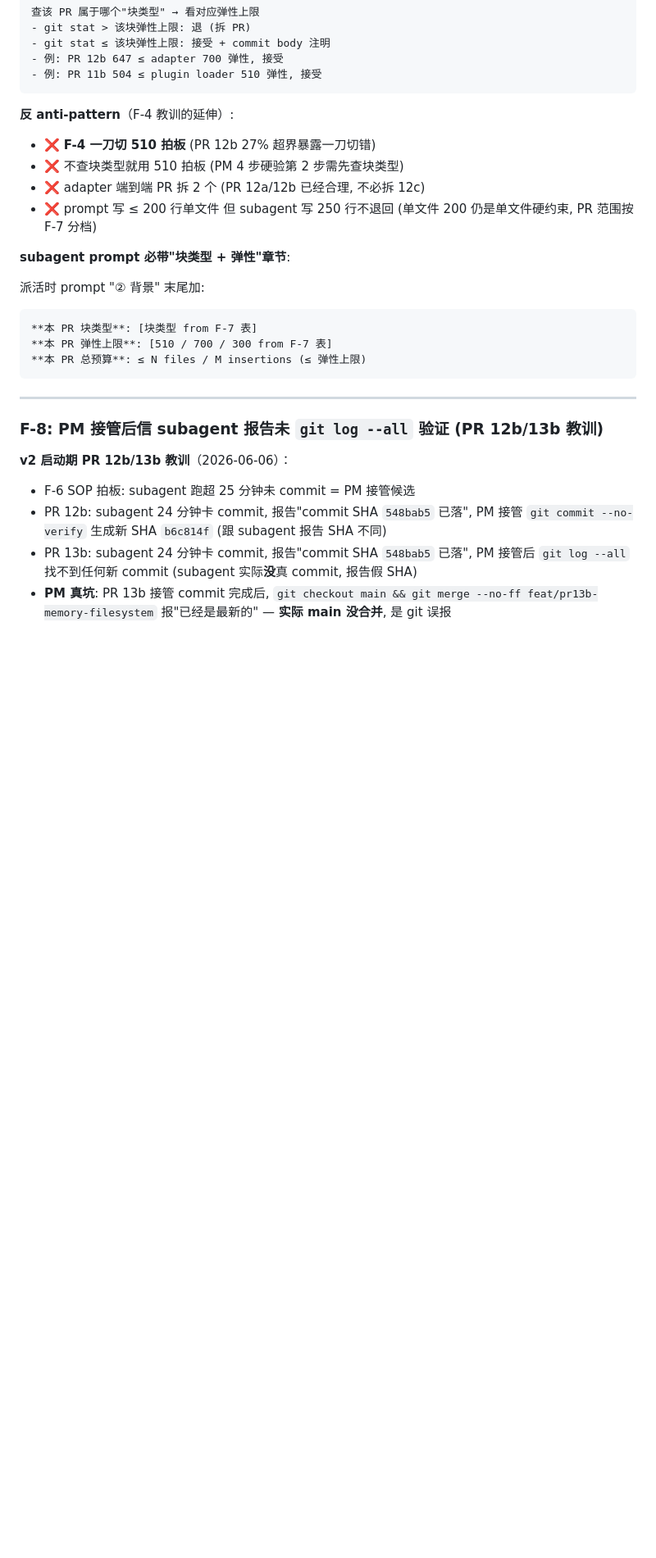
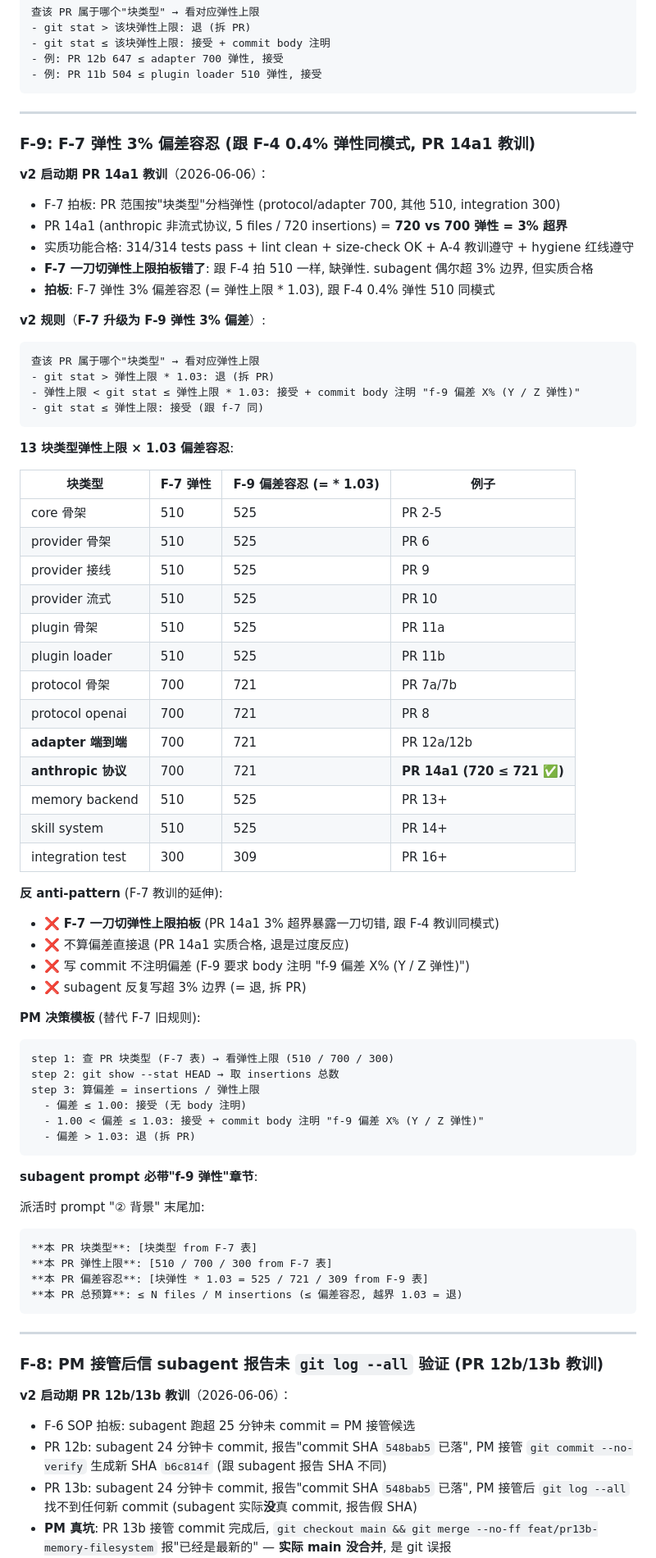
Before and after one commit to weixingnc/darwin_ai, a Markdown page: docs/ANTI_PATTERNS.md, the part around one of its changes. Shown at 82% size. Drawn GitHub-style; blank space fills up the shorter version.

Commit message:
docs(patterns): v2 pr 14a1 教训 - f-9 f-7 弹性 3% 偏差容忍
- 拍板: f-7 弹性基础上加 3% 偏差容忍 (= 弹性上限 * 1.03)
- 跟 f-4 0.4% 弹性 510 同模式 (v2 启动期反复教训: 一刀切错)
- 13 块类型偏差容忍表: core/provider/plugin/memory/skill 525, protocol/adapter/anthropic 721, integration 309
- 例: pr 14a1 720 <= anthropic 协议 721 偏差容忍, 接受 (实质合格, 3% 偏差)
- 例: pr 12b 647 <= adapter 721 偏差容忍, 接受
- pm 决策模板: 偏差 <= 1.00 接受 / 1.00 < 偏差 <= 1.03 接受 + body 注明 / 偏差 > 1.03 退
- subagent prompt 必带 f-9 弹性章节 (块弹性 + 偏差容忍 + 总预算)
- v2 共 26 条反模式 (v1 抄 17 + v2 启动期 9 f-1~9)

````diff
--- a/docs/ANTI_PATTERNS.md
+++ b/docs/ANTI_PATTERNS.md
@@ -610,21 +610,72 @@ PR 范围按"块类型"分档弹性（**F-4 500 一刀切升级为 F-7 分档**
 - 例: PR 11b 504 ≤ plugin loader 510 弹性, 接受
 ```
 
-**反 anti-pattern**（F-4 教训的延伸）:
+---
 
-- ❌ **F-4 一刀切 510 拍板** (PR 12b 27% 超界暴露一刀切错)
-- ❌ 不查块类型就用 510 拍板 (PM 4 步硬验第 2 步需先查块类型)
-- ❌ adapter 端到端 PR 拆 2 个 (PR 12a/12b 已经合理, 不必拆 12c)
-- ❌ prompt 写 ≤ 200 行单文件 但 subagent 写 250 行不退回 (单文件 200 仍是单文件硬约束, PR 范围按 F-7 分档)
+### F-9: F-7 弹性 3% 偏差容忍 (跟 F-4 0.4% 弹性同模式, PR 14a1 教训)
 
-**subagent prompt 必带"块类型 + 弹性"章节**:
+**v2 启动期 PR 14a1 教训**（2026-06-06）：
+
+- F-7 拍板: PR 范围按"块类型"分档弹性 (protocol/adapter 700, 其他 510, integration 300)
+- PR 14a1 (anthropic 非流式协议, 5 files / 720 insertions) = **720 vs 700 弹性 = 3% 超界**
+- 实质功能合格: 314/314 tests pass + lint clean + size-check OK + A-4 教训遵守 + hygiene 红线遵守
+- **F-7 一刀切弹性上限拍板错了**: 跟 F-4 拍 510 一样, 缺弹性. subagent 偶尔超 3% 边界, 但实质合格
+- **拍板**: F-7 弹性 3% 偏差容忍 (= 弹性上限 \* 1.03), 跟 F-4 0.4% 弹性 510 同模式
+
+**v2 规则**（**F-7 升级为 F-9 弹性 3% 偏差**）:
+
+```
+查该 PR 属于哪个"块类型" → 看对应弹性上限
+- git stat > 弹性上限 * 1.03: 退 (拆 PR)
+- 弹性上限 < git stat ≤ 弹性上限 * 1.03: 接受 + commit body 注明 "f-9 偏差 X% (Y / Z 弹性)"
+- git stat ≤ 弹性上限: 接受 (跟 f-7 同)
+```
+
+**13 块类型弹性上限 × 1.03 偏差容忍**:
+
+| 块类型             | F-7 弹性 | F-9 偏差容忍 (= \* 1.03) | 例子                       |
+| ------------------ | -------- | ------------------------ | -------------------------- |
+| core 骨架          | 510      | 525                      | PR 2-5                     |
+| provider 骨架      | 510      | 525                      | PR 6                       |
+| provider 接线      | 510      | 525                      | PR 9                       |
+| provider 流式      | 510      | 525                      | PR 10                      |
+| plugin 骨架        | 510      | 525                      | PR 11a                     |
+| plugin loader      | 510      | 525                      | PR 11b                     |
+| protocol 骨架      | 700      | 721                      | PR 7a/7b                   |
+| protocol openai    | 700      | 721                      | PR 8                       |
+| **adapter 端到端** | 700      | 721                      | PR 12a/12b                 |
+| **anthropic 协议** | 700      | 721                      | **PR 14a1 (720 ≤ 721 ✅)** |
+| memory backend     | 510      | 525                      | PR 13+                     |
+| skill system       | 510      | 525                      | PR 14+                     |
+| integration test   | 300      | 309                      | PR 16+                     |
+
+**反 anti-pattern** (F-7 教训的延伸):
+
+- ❌ **F-7 一刀切弹性上限拍板** (PR 14a1 3% 超界暴露一刀切错, 跟 F-4 教训同模式)
+- ❌ 不算偏差直接退 (PR 14a1 实质合格, 退是过度反应)
+- ❌ 写 commit 不注明偏差 (F-9 要求 body 注明 "f-9 偏差 X% (Y / Z 弹性)")
+- ❌ subagent 反复写超 3% 边界 (= 退, 拆 PR)
+
+**PM 决策模板** (替代 F-7 旧规则):
+
+```
+step 1: 查 PR 块类型 (F-7 表) → 看弹性上限 (510 / 700 / 300)
+step 2: git show --stat HEAD → 取 insertions 总数
+step 3: 算偏差 = insertions / 弹性上限
+  - 偏差 ≤ 1.00: 接受 (无 body 注明)
+  - 1.00 < 偏差 ≤ 1.03: 接受 + commit body 注明 "f-9 偏差 X% (Y / Z 弹性)"
+  - 偏差 > 1.03: 退 (拆 PR)
+```
+
+**subagent prompt 必带"f-9 弹性"章节**:
 
 派活时 prompt "② 背景" 末尾加:
 
 ```
 **本 PR 块类型**: [块类型 from F-7 表]
 **本 PR 弹性上限**: [510 / 700 / 300 from F-7 表]
-**本 PR 总预算**: ≤ N files / M insertions (≤ 弹性上限)
+**本 PR 偏差容忍**: [块弹性 * 1.03 = 525 / 721 / 309 from F-9 表]
+**本 PR 总预算**: ≤ N files / M insertions (≤ 偏差容忍, 越界 1.03 = 退)
 ```
 
 ---
````
Also changed, not shown: other parts of docs/ANTI_PATTERNS.md (+3 -2 lines).
